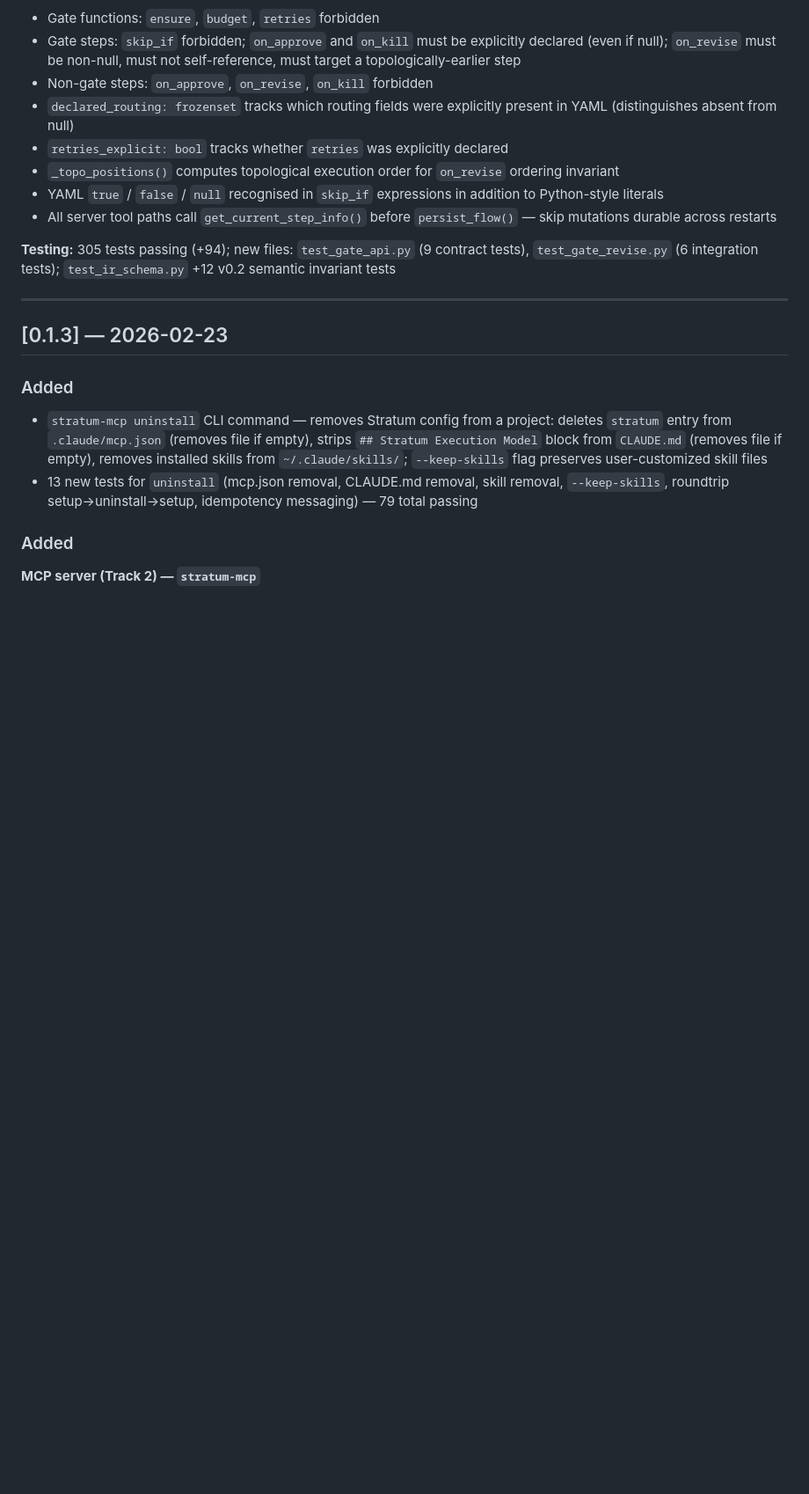
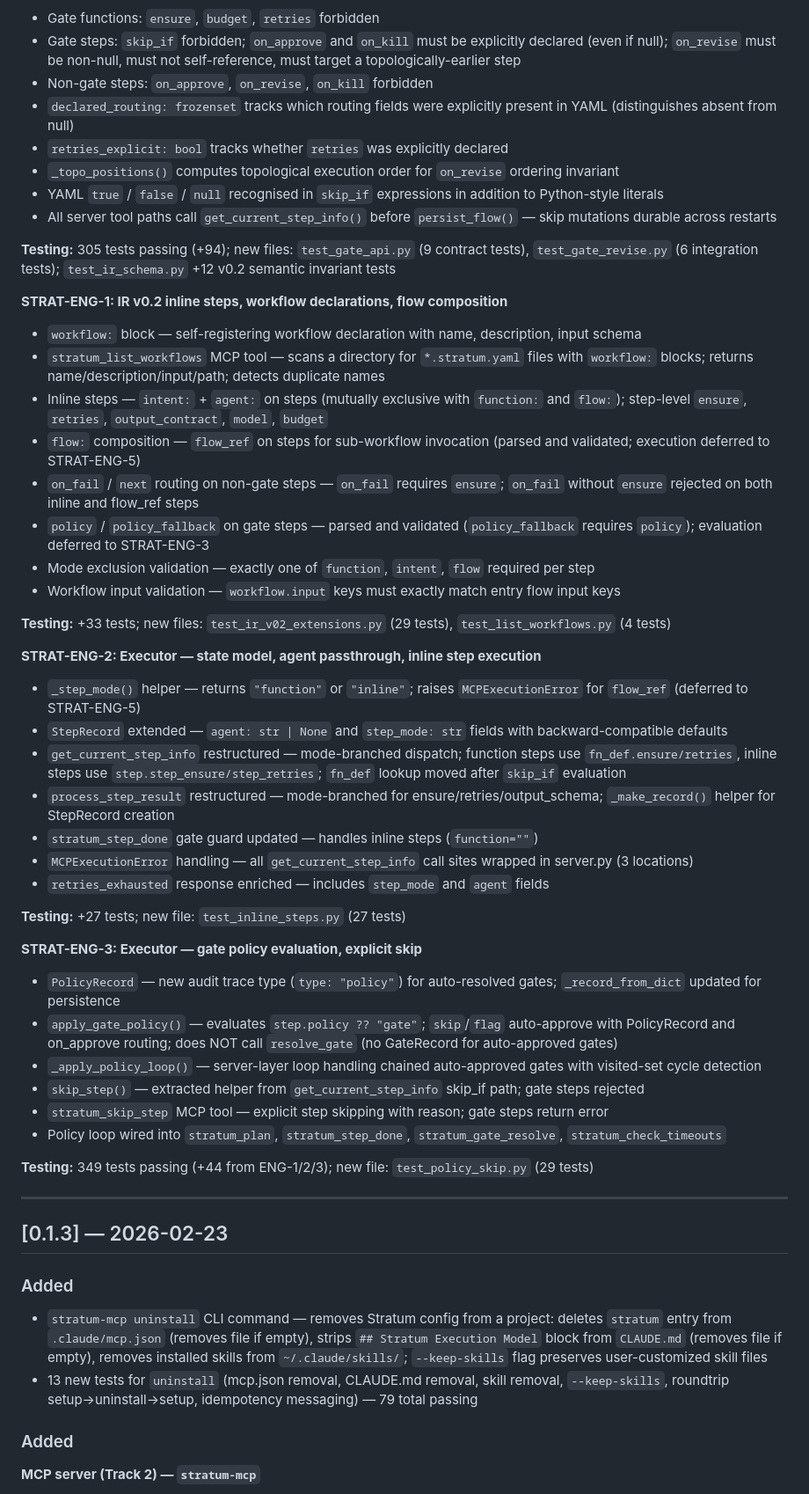
Before and after one commit to regression-io/stratum, a Markdown page: CHANGELOG.md, the part around the change. Shown at 88% size. Rendered like a GitHub page; blank space fills up the shorter version.

Commit message:
docs(changelog): add STRAT-ENG-1/2/3 entries
Document IR v0.2 extensions, executor state model, and gate policy
evaluation in CHANGELOG.md. 349 tests passing.

```diff
--- a/CHANGELOG.md
+++ b/CHANGELOG.md
@@ -93,6 +93,42 @@
 
 **Testing:** 305 tests passing (+94); new files: `test_gate_api.py` (9 contract tests), `test_gate_revise.py` (6 integration tests); `test_ir_schema.py` +12 v0.2 semantic invariant tests
 
+**STRAT-ENG-1: IR v0.2 inline steps, workflow declarations, flow composition**
+
+- `workflow:` block — self-registering workflow declaration with name, description, input schema
+- `stratum_list_workflows` MCP tool — scans a directory for `*.stratum.yaml` files with `workflow:` blocks; returns name/description/input/path; detects duplicate names
+- Inline steps — `intent:` + `agent:` on steps (mutually exclusive with `function:` and `flow:`); step-level `ensure`, `retries`, `output_contract`, `model`, `budget`
+- `flow:` composition — `flow_ref` on steps for sub-workflow invocation (parsed and validated; execution deferred to STRAT-ENG-5)
+- `on_fail` / `next` routing on non-gate steps — `on_fail` requires `ensure`; `on_fail` without `ensure` rejected on both inline and flow_ref steps
+- `policy` / `policy_fallback` on gate steps — parsed and validated (`policy_fallback` requires `policy`); evaluation deferred to STRAT-ENG-3
+- Mode exclusion validation — exactly one of `function`, `intent`, `flow` required per step
+- Workflow input validation — `workflow.input` keys must exactly match entry flow input keys
+
+**Testing:** +33 tests; new files: `test_ir_v02_extensions.py` (29 tests), `test_list_workflows.py` (4 tests)
+
+**STRAT-ENG-2: Executor — state model, agent passthrough, inline step execution**
+
+- `_step_mode()` helper — returns `"function"` or `"inline"`; raises `MCPExecutionError` for `flow_ref` (deferred to STRAT-ENG-5)
+- `StepRecord` extended — `agent: str | None` and `step_mode: str` fields with backward-compatible defaults
+- `get_current_step_info` restructured — mode-branched dispatch; function steps use `fn_def.ensure/retries`, inline steps use `step.step_ensure/step_retries`; `fn_def` lookup moved after `skip_if` evaluation
+- `process_step_result` restructured — mode-branched for ensure/retries/output_schema; `_make_record()` helper for StepRecord creation
+- `stratum_step_done` gate guard updated — handles inline steps (`function=""`)
+- `MCPExecutionError` handling — all `get_current_step_info` call sites wrapped in server.py (3 locations)
+- `retries_exhausted` response enriched — includes `step_mode` and `agent` fields
+
+**Testing:** +27 tests; new file: `test_inline_steps.py` (27 tests)
+
+**STRAT-ENG-3: Executor — gate policy evaluation, explicit skip**
+
+- `PolicyRecord` — new audit trace type (`type: "policy"`) for auto-resolved gates; `_record_from_dict` updated for persistence
+- `apply_gate_policy()` — evaluates `step.policy ?? "gate"`; `skip`/`flag` auto-approve with PolicyRecord and on_approve routing; does NOT call `resolve_gate` (no GateRecord for auto-approved gates)
+- `_apply_policy_loop()` — server-layer loop handling chained auto-approved gates with visited-set cycle detection
+- `skip_step()` — extracted helper from `get_current_step_info` skip_if path; gate steps rejected
+- `stratum_skip_step` MCP tool — explicit step skipping with reason; gate steps return error
+- Policy loop wired into `stratum_plan`, `stratum_step_done`, `stratum_gate_resolve`, `stratum_check_timeouts`
+
+**Testing:** 349 tests passing (+44 from ENG-1/2/3); new file: `test_policy_skip.py` (29 tests)
+
 ---
 
 ## [0.1.3] — 2026-02-23
```
